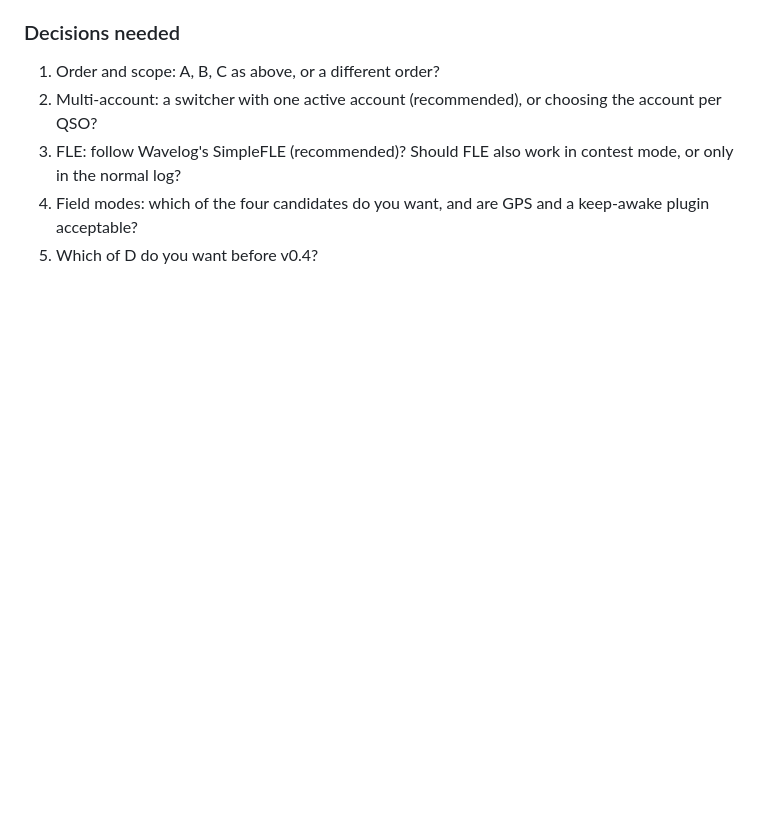
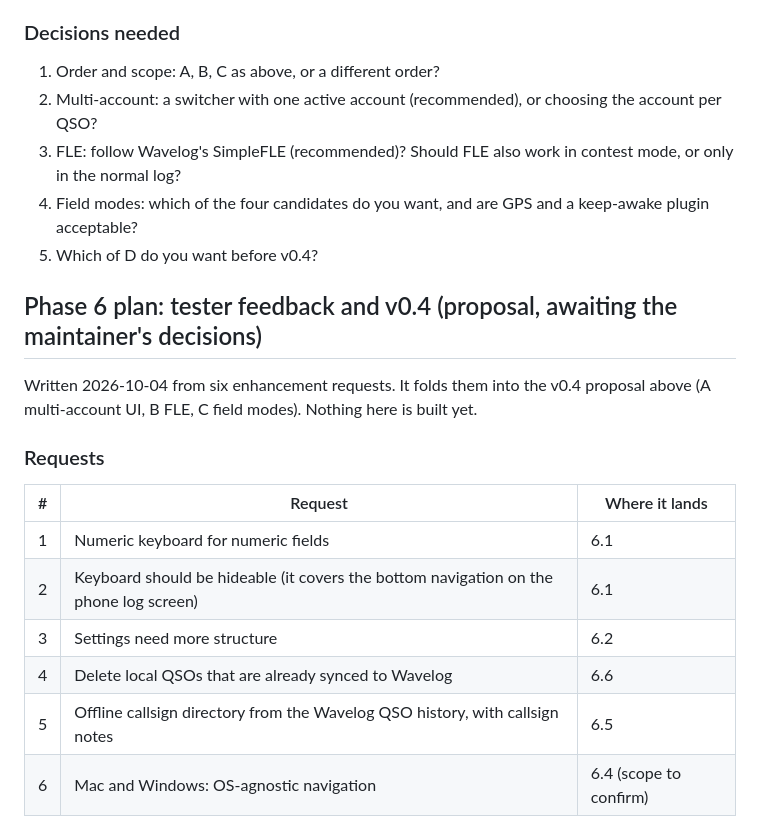
Before and after one commit to ceotjoe/tideline, a Markdown page: docs/roadmap.md, the part around one of its changes. Drawn GitHub-style; blank space fills up the shorter version.

Commit message:
docs: phase 6 plan for tester feedback and v0.4
Co-Authored-By: Claude Sonnet 5.5 <noreply@anthropic.com>

```diff
--- a/docs/roadmap.md
+++ b/docs/roadmap.md
@@ -175,3 +175,21 @@ background work. Open question: what exactly should a "field mode" be? Candidate
 3. FLE: follow Wavelog's SimpleFLE (recommended)? Should FLE also work in contest mode, or only in the normal log?
 4. Field modes: which of the four candidates do you want, and are GPS and a keep-awake plugin acceptable?
 5. Which of D do you want before v0.4?
+
+
+## Phase 6 plan: tester feedback and v0.4 (proposal, awaiting the maintainer's decisions)
+
+Written 2026-10-04 from six enhancement requests. It folds them into the v0.4 proposal above (A multi-account UI,
+B FLE, C field modes). Nothing here is built yet.
+
+### Requests
+
+| # | Request | Where it lands |
+|---|---|---|
+| 1 | Numeric keyboard for numeric fields | 6.1 |
+| 2 | Keyboard should be hideable (it covers the bottom navigation on the phone log screen) | 6.1 |
+| 3 | Settings need more structure | 6.2 |
+| 4 | Delete local QSOs that are already synced to Wavelog | 6.6 |
+| 5 | Offline callsign directory from the Wavelog QSO history, with callsign notes | 6.5 |
+| 6 | Mac and Windows: OS-agnostic navigation | 6.4 (scope to confirm) |
+
```
Also changed, not shown: other parts of docs/roadmap.md (+21 -0 lines).
